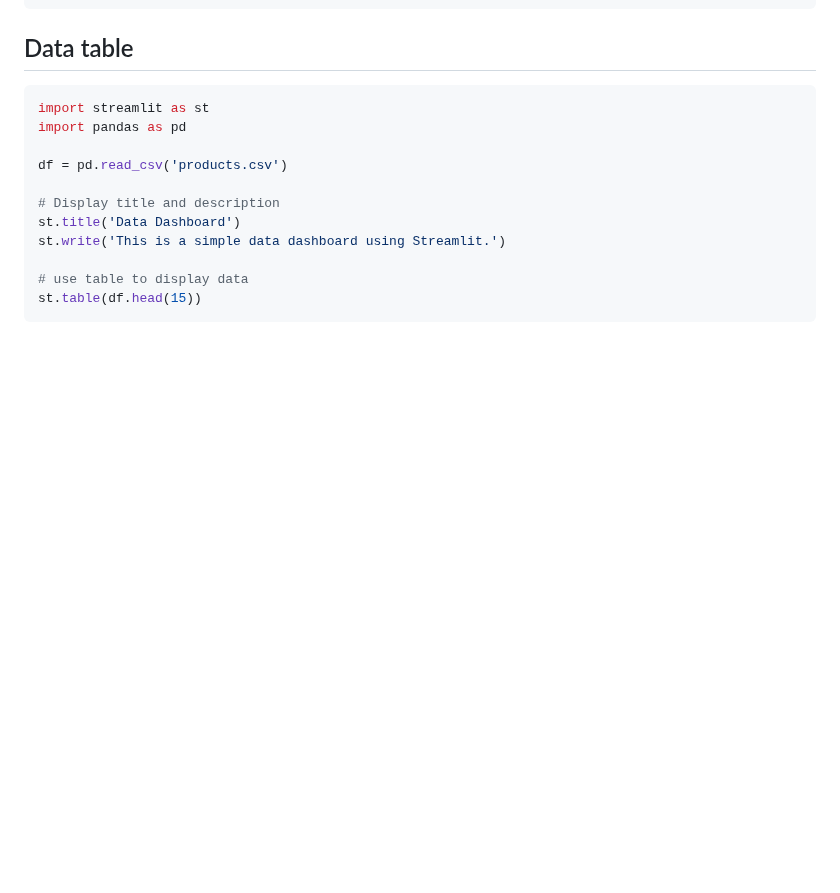
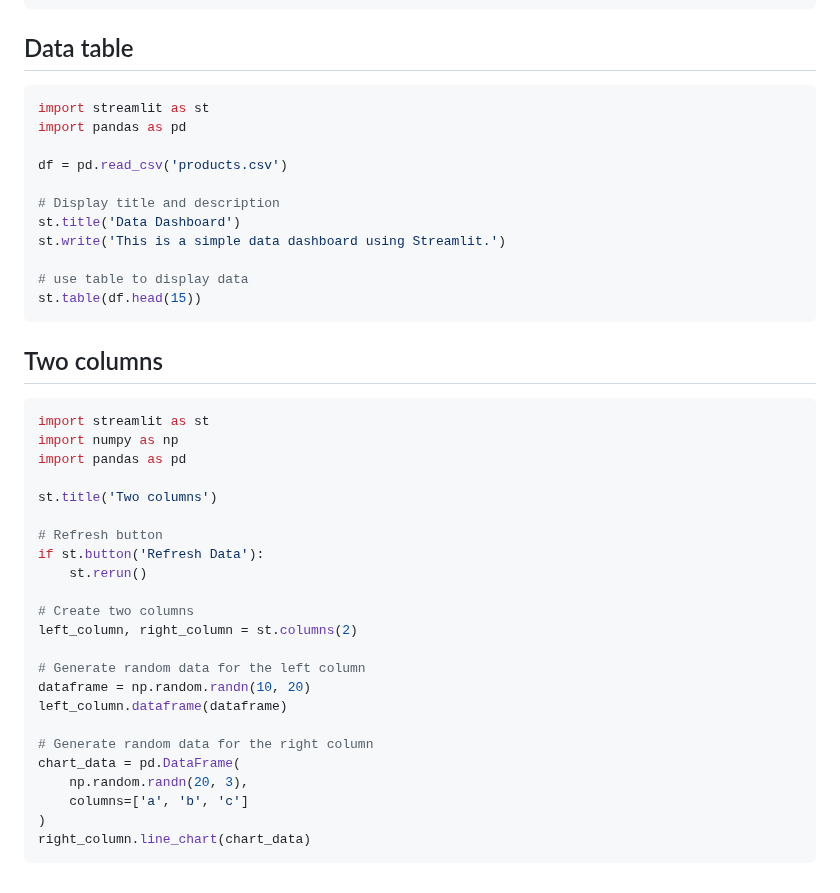
Before and after one commit to janbodnar/Python-Datovy-Analytik-Skolenie, a Markdown page: streamlit.md, the part around the change. Drawn GitHub-style; blank space fills up the shorter version.

````diff
--- a/streamlit.md
+++ b/streamlit.md
@@ -82,3 +82,31 @@ st.write('This is a simple data dashboard using Streamlit.')
 # use table to display data
 st.table(df.head(15))
 ```
+
+## Two columns
+
+```python
+import streamlit as st
+import numpy as np
+import pandas as pd
+
+st.title('Two columns')
+
+# Refresh button
+if st.button('Refresh Data'):
+    st.rerun()
+
+# Create two columns
+left_column, right_column = st.columns(2)
+
+# Generate random data for the left column
+dataframe = np.random.randn(10, 20)
+left_column.dataframe(dataframe)
+
+# Generate random data for the right column
+chart_data = pd.DataFrame(
+    np.random.randn(20, 3),
+    columns=['a', 'b', 'c']
+)
+right_column.line_chart(chart_data)
+```
````
